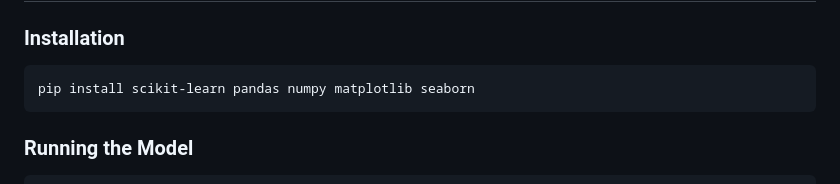
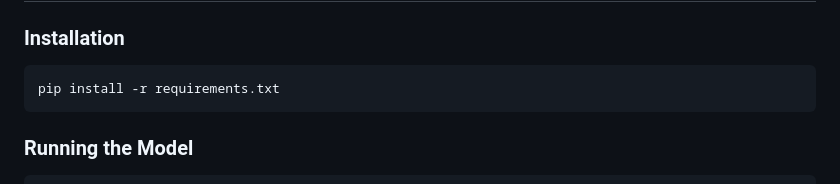
Before and after one commit to Eknoor-kaur/internship-cybersecurity, a Markdown page: README.md, the part around the change. Rendered like a GitHub page.

Commit message:
Add phishing email detection model with comprehensive documentation

````diff
--- a/README.md
+++ b/README.md
@@ -66,7 +66,7 @@ Prediction: Safe (0) or Phishing (1)
 ### Installation
 
 ```bash
-pip install scikit-learn pandas numpy matplotlib seaborn
+pip install -r requirements.txt
 ```
 
 ### Running the Model
````
